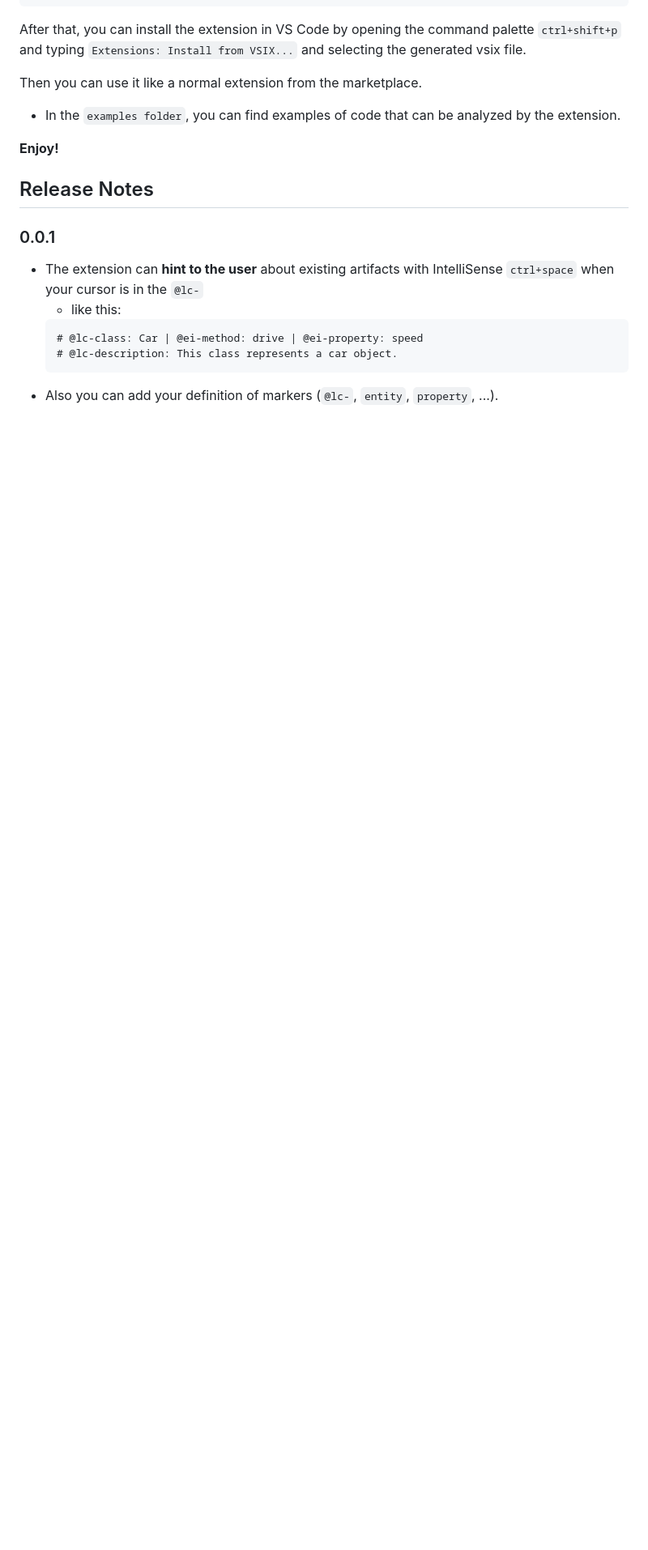
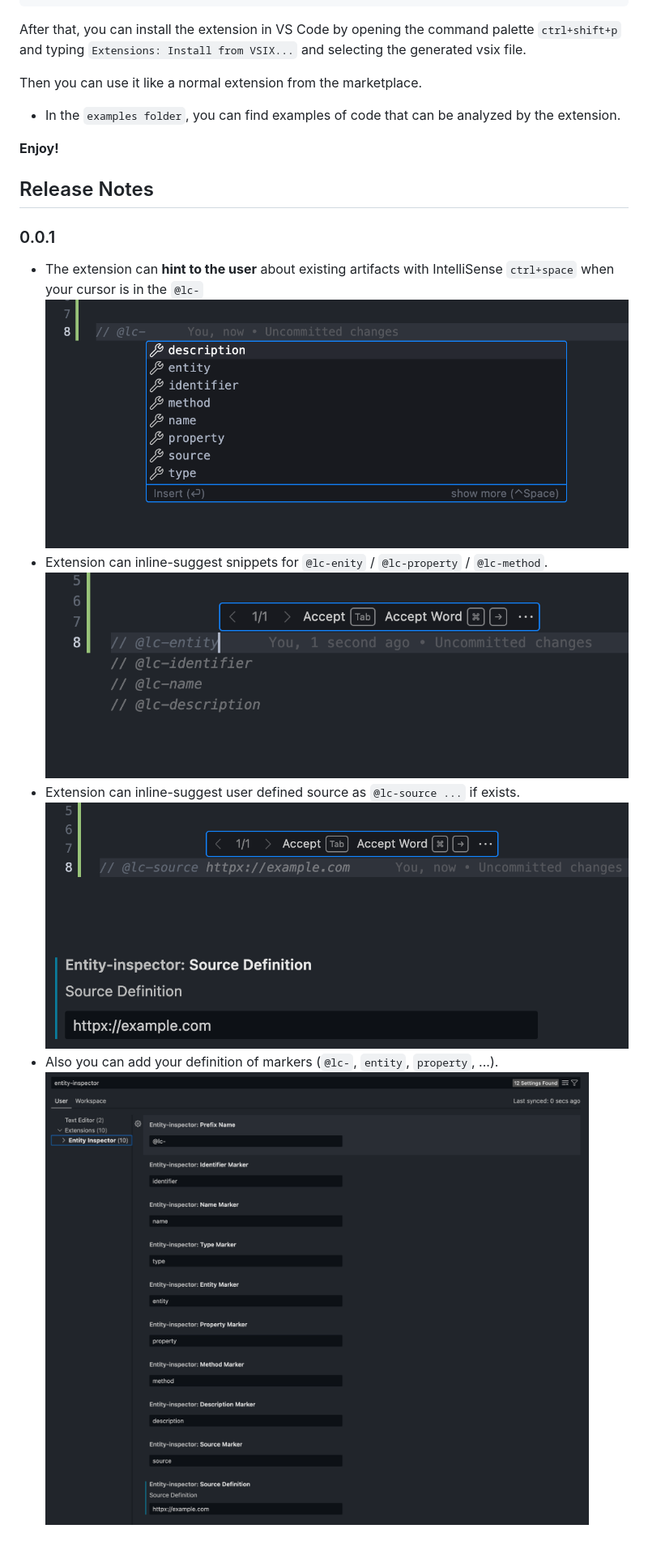
Before and after one commit to MarkSeliverstov/MFF-bachelor-work, a Markdown page: entity-inspector/README.md, the part around the change. Shown: that part at 81% size. GitHub-like rendering; pictures changed too: entity-inspector/assets/hints.png (added), entity-inspector/assets/inline-snippets.png (added), entity-inspector/assets/inline-source.png (added); blank space fills up the shorter version.

Commit message:
Add images of features

````diff
--- a/entity-inspector/README.md
+++ b/entity-inspector/README.md
@@ -28,9 +28,11 @@ Then you can use it like a normal extension from the marketplace.
 ### 0.0.1
 
 - The extension can **hint to the user** about existing artifacts with IntelliSense `ctrl+space` when your cursor is in the `@lc-`
-    - like this:
-    ```
-    # @lc-class: Car | @ei-method: drive | @ei-property: speed
-    # @lc-description: This class represents a car object.
-    ```
+    ![Alt text](assets/hints.png)
+- Extension can inline-suggest snippets for `@lc-enity` / `@lc-property` / `@lc-method`.
+    ![Alt text](assets/inline-snippets.png)
+- Extension can inline-suggest user defined source as `@lc-source ...` if exists.
+    ![Alt text](assets/inline-source.png)
+    ![Alt text](assets/setings-source.png)
 - Also you can add your definition of markers (`@lc-`, `entity`, `property`, ...).
+    ![Alt text](assets/settings-example.png)
````
